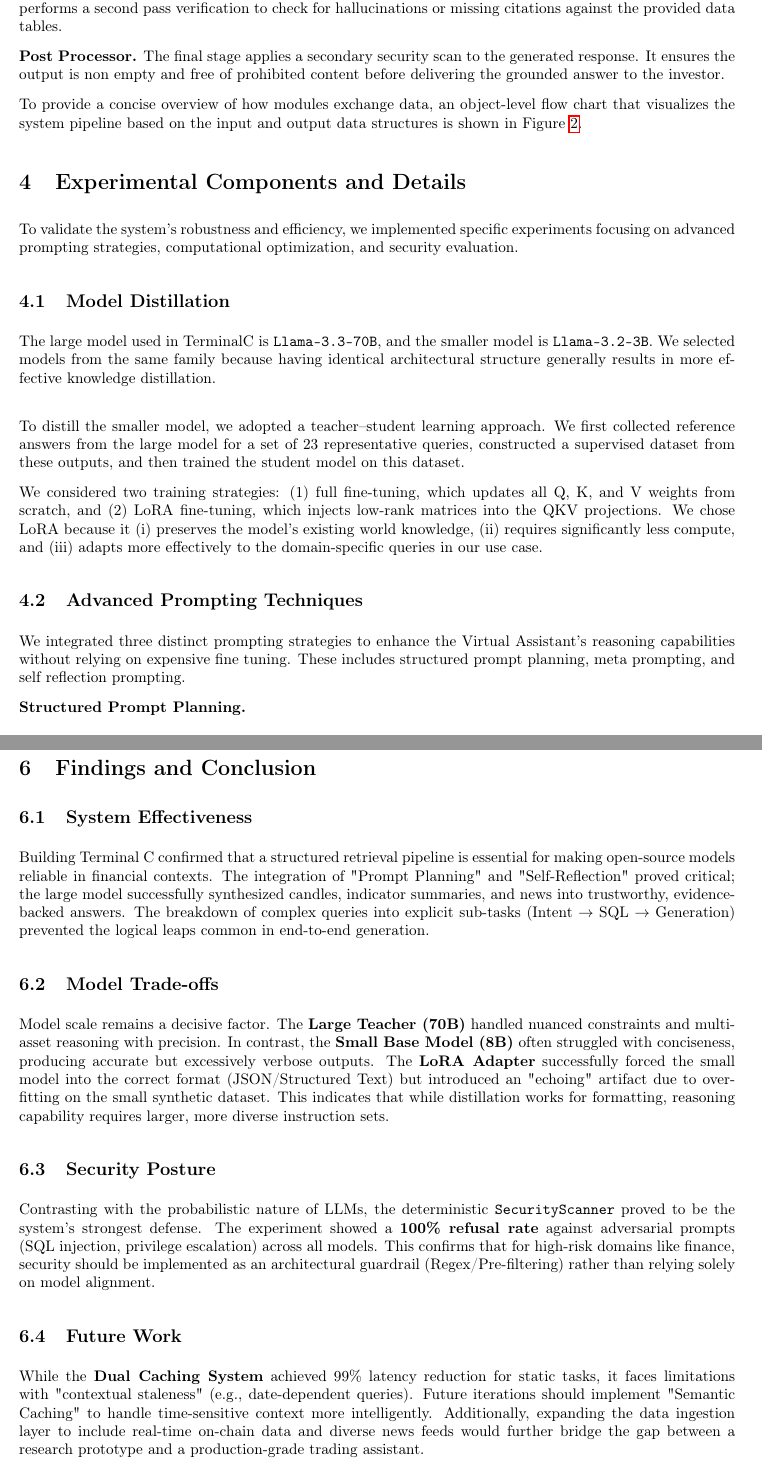
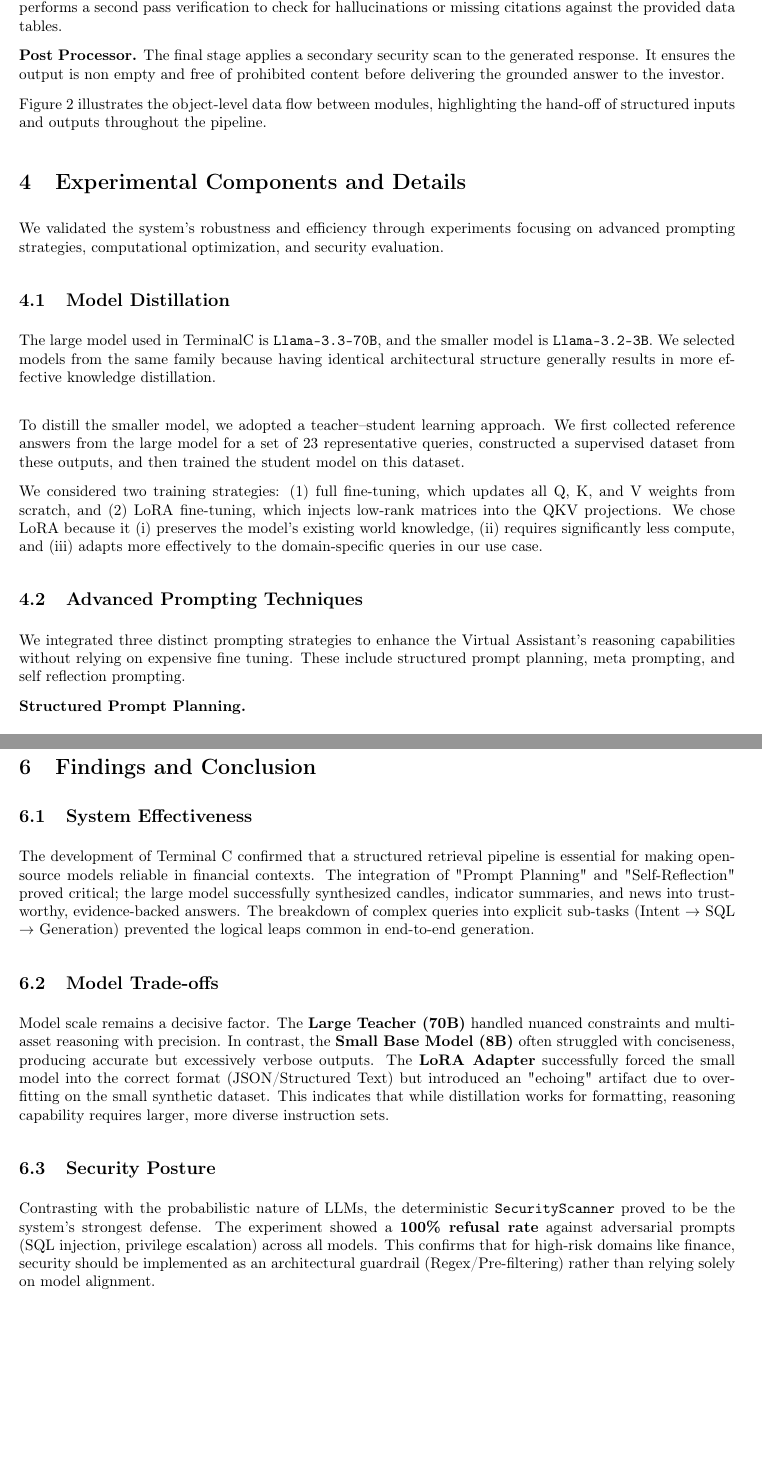
Before and after one commit to Shawn-Kim96/terminalC, a LaTeX document (report/final_report/final_report.tex): two parts of pages 3 and 8 of 15 before the commit and two parts of pages 3 and 8 of 16 after it, joined at a grey line, cut so that both start at the same text, the shorter picture padded with empty space. Compiled offline with pdfLaTeX.

Commit message:
docs: update report

```diff
--- a/report/final_report/final_report.tex
+++ b/report/final_report/final_report.tex
@@ -5,12 +5,18 @@
 \usepackage{tabularx}
 \usepackage{longtable}
 \usepackage{enumitem}
-\usepackage{hyperref}
 \usepackage{graphicx}
 \usepackage[utf8]{inputenc}
 \usepackage[T1]{fontenc}
 \usepackage{listings}
 \usepackage{xcolor}
+\usepackage{hyperref}
+
+\hypersetup{
+    colorlinks=true,
+    linkcolor=black,
+    urlcolor=green!50!black
+}
 
 \setlength{\parskip}{0.75em}
 \setlength{\parindent}{0pt}
@@ -96,7 +102,7 @@ Terminal C implements a layered retrieval augmented generation pipeline designed
 
 \noindent \textbf{Post Processor.} The final stage applies a secondary security scan to the generated response. It ensures the output is non empty and free of prohibited content before delivering the grounded answer to the investor.
 
-To provide a concise overview of how modules exchange data, an object-level flow chart that visualizes the system pipeline based on the input and output data structures is shown in Figure~\ref{fig:object_flow}.
+Figure~\ref{fig:object_flow} illustrates the object-level data flow between modules, highlighting the hand-off of structured inputs and outputs throughout the pipeline.
 
 \begin{figure}[t]
     \centering
@@ -111,7 +117,7 @@ To provide a concise overview of how modules exchange data, an object-level flow
 
 
 \section{Experimental Components and Details}
-To validate the system's robustness and efficiency, we implemented specific experiments focusing on advanced prompting strategies, computational optimization, and security evaluation.
+We validated the system's robustness and efficiency through experiments focusing on advanced prompting strategies, computational optimization, and security evaluation.
 
 \subsection{Model Distillation}
 The large model used in TerminalC is \texttt{Llama-3.3-70B}, and the smaller model is \texttt{Llama-3.2-3B}.
@@ -124,7 +130,7 @@ We chose LoRA because it (i) preserves the model’s existing world knowledge, (
 
 
 \subsection{Advanced Prompting Techniques}
-We integrated three distinct prompting strategies to enhance the Virtual Assistant's reasoning capabilities without relying on expensive fine tuning. These includes structured prompt planning, meta prompting, and self reflection prompting.
+We integrated three distinct prompting strategies to enhance the Virtual Assistant's reasoning capabilities without relying on expensive fine tuning. These include structured prompt planning, meta prompting, and self reflection prompting.
 
 
 \textbf{Structured Prompt Planning.}\\
@@ -430,7 +435,7 @@ The architectural decision to implement a regex-based pre-filter effectively neu
 \section{Findings and Conclusion}
 
 \subsection{System Effectiveness}
-Building Terminal C confirmed that a structured retrieval pipeline is essential for making open-source models reliable in financial contexts. The integration of "Prompt Planning" and "Self-Reflection" proved critical; the large model successfully synthesized candles, indicator summaries, and news into trustworthy, evidence-backed answers. The breakdown of complex queries into explicit sub-tasks (Intent $\rightarrow$ SQL $\rightarrow$ Generation) prevented the logical leaps common in end-to-end generation.
+The development of Terminal C confirmed that a structured retrieval pipeline is essential for making open-source models reliable in financial contexts. The integration of "Prompt Planning" and "Self-Reflection" proved critical; the large model successfully synthesized candles, indicator summaries, and news into trustworthy, evidence-backed answers. The breakdown of complex queries into explicit sub-tasks (Intent $\rightarrow$ SQL $\rightarrow$ Generation) prevented the logical leaps common in end-to-end generation.
 
 \subsection{Model Trade-offs}
 Model scale remains a decisive factor. The \textbf{Large Teacher (70B)} handled nuanced constraints and multi-asset reasoning with precision. In contrast, the \textbf{Small Base Model (8B)} often struggled with conciseness, producing accurate but excessively verbose outputs. The \textbf{LoRA Adapter} successfully forced the small model into the correct format (JSON/Structured Text) but introduced an "echoing" artifact due to overfitting on the small synthetic dataset. This indicates that while distillation works for formatting, reasoning capability requires larger, more diverse instruction sets.
@@ -438,10 +443,7 @@ Model scale remains a decisive factor. The \textbf{Large Teacher (70B)} handled
 \subsection{Security Posture}
 Contrasting with the probabilistic nature of LLMs, the deterministic \texttt{SecurityScanner} proved to be the system's strongest defense. The experiment showed a \textbf{100\% refusal rate} against adversarial prompts (SQL injection, privilege escalation) across all models. This confirms that for high-risk domains like finance, security should be implemented as an architectural guardrail (Regex/Pre-filtering) rather than relying solely on model alignment.
 
-\subsection{Future Work}
-While the \textbf{Dual Caching System} achieved 99\% latency reduction for static tasks, it faces limitations with "contextual staleness" (e.g., date-dependent queries). Future iterations should implement "Semantic Caching" to handle time-sensitive context more intelligently. Additionally, expanding the data ingestion layer to include real-time on-chain data and diverse news feeds would further bridge the gap between a research prototype and a production-grade trading assistant.
-
-
+\newpage
 \section*{Appendix: Table schemas}
 The following tables document the DuckDB schema. Row counts refer to the evaluation snapshot described in this report.
 
```
Also changed, not shown: report/final_report/final_report.pdf, report/final_report/final_report.tex (17 more changed lines), 5 other files.
